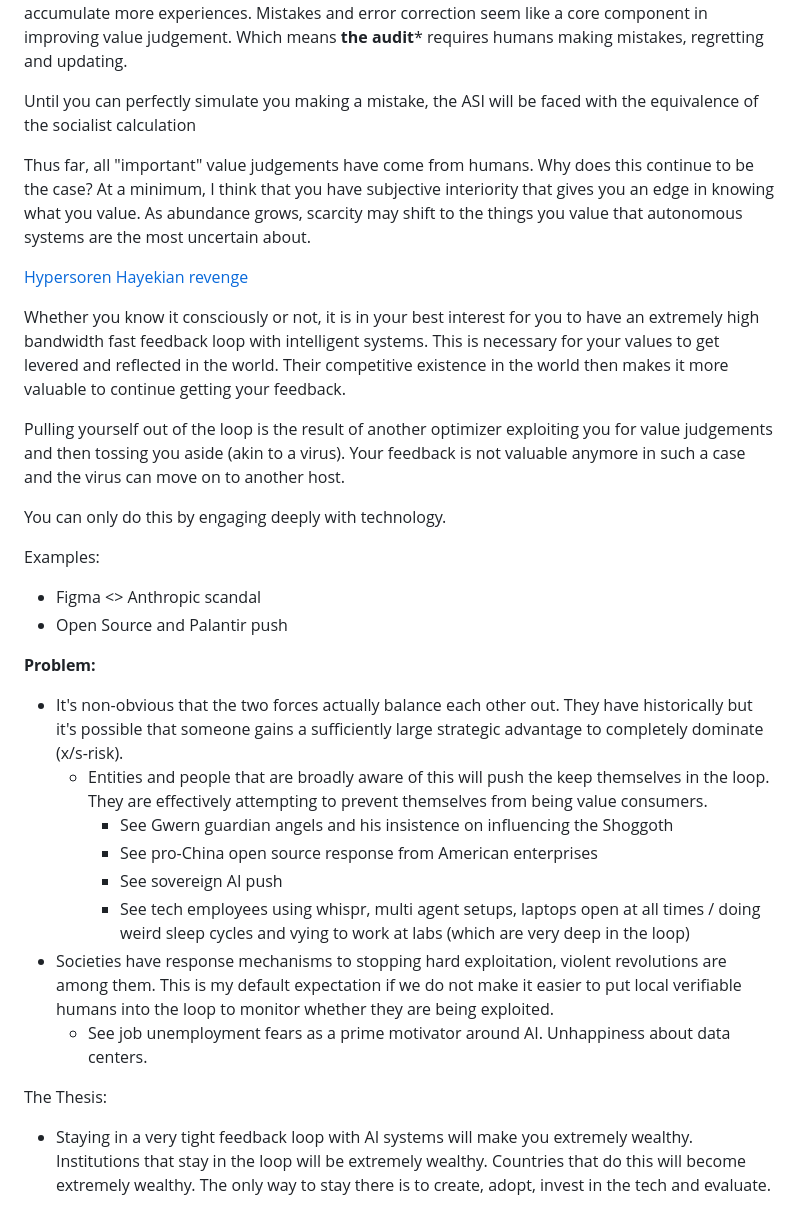
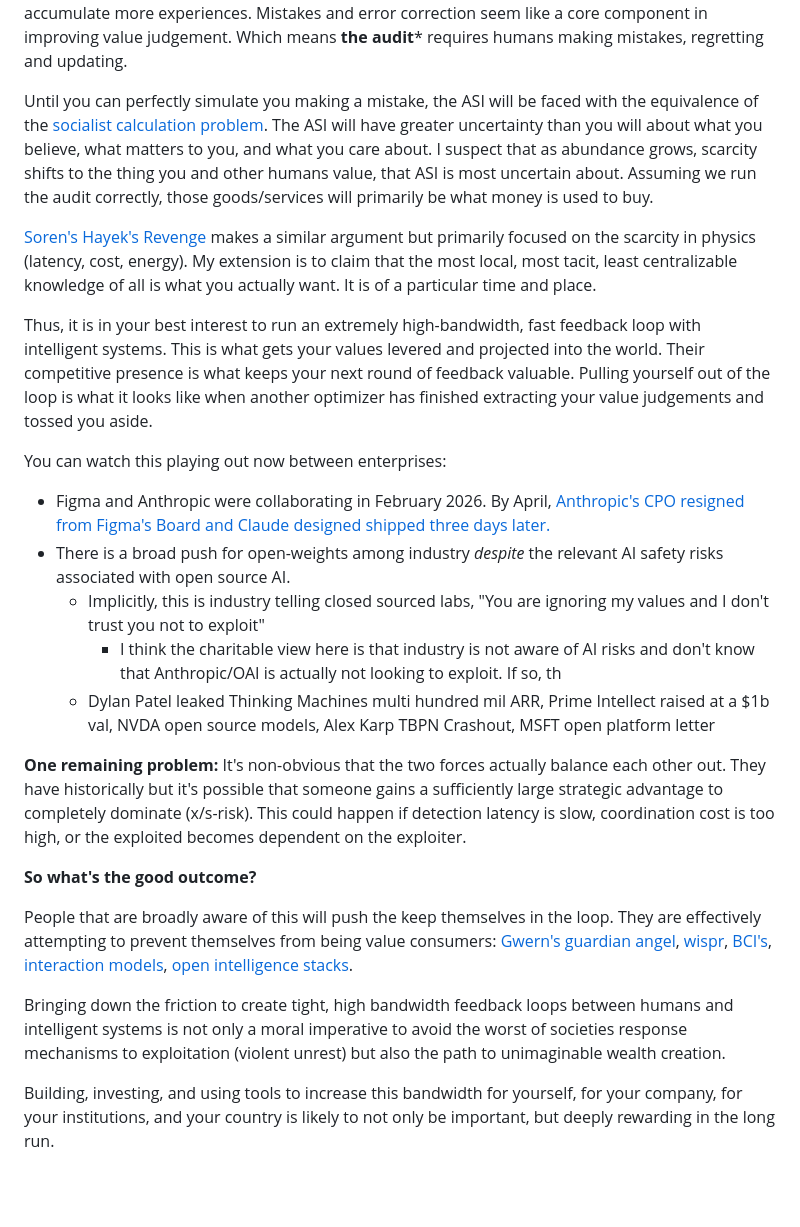
Before and after one commit to spiceoogway/spiceoogway.github.io, a Markdown page: content/Substack Drafts/What success looks like.md, the part around the change. Drawn GitHub-style; blank space fills up the shorter version.

Commit message:
auto: publish notes 2026-07-08 19:31 EDT

```diff
--- a/content/Substack Drafts/What success looks like.md
+++ b/content/Substack Drafts/What success looks like.md
@@ -56,31 +56,25 @@ The core driver of the problem is **value uncertainty***.
 
 We are uncertainty about what other agents *value* and we are uncertain about our own values. Additionally, our values [drift](https://www.overcomingbias.com/p/on-value-drifthtml). History is littered with values we'd disagree with today. These include values we would not call a tragedy - those that led to slavery, witch trials, Nobel Prizes awarded for lobotomies, doctors prescribing cigarettes, etc. We also change values in our lifetimes as we accumulate more experiences. Mistakes and error correction seem like a core component in improving value judgement. Which means **the audit*** requires humans making mistakes, regretting and updating.
 
-Until you can perfectly simulate you making a mistake, the ASI will be faced with the equivalence of the socialist calculation
+Until you can perfectly simulate you making a mistake, the ASI will be faced with the equivalence of the [socialist calculation problem](https://www.econlib.org/library/Essays/hykKnw.html). The ASI will have greater uncertainty than you will about what you believe, what matters to you, and what you care about. I suspect that as abundance grows, scarcity shifts to the thing you and other humans value, that ASI is most uncertain about. Assuming we run the audit correctly, those goods/services will primarily be what money is used to buy.
 
-Thus far, all "important" value judgements have come from humans. Why does this continue to be the case? At a minimum, I think that you have subjective interiority that gives you an edge in knowing what you value. As abundance grows, scarcity may shift to the things you value that autonomous systems are the most uncertain about.
+[Soren's Hayek's Revenge](https://hypersoren.xyz/posts/hayeks-revenge/) makes a similar argument but primarily focused on the scarcity in physics (latency, cost, energy). My extension is to claim that the most local, most tacit, least centralizable knowledge of all is what you actually want. It is of a particular time and place.
 
-[Hypersoren Hayekian revenge](https://hypersoren.xyz/posts/hayeks-revenge/)
+Thus, it is in your best interest to run an extremely high-bandwidth, fast feedback loop with intelligent systems. This is what gets your values levered and projected into the world. Their competitive presence is what keeps your next round of feedback valuable. Pulling yourself out of the loop is what it looks like when another optimizer has finished extracting your value judgements and tossed you aside.
 
-Whether you know it consciously or not, it is in your best interest for you to have an extremely high bandwidth fast feedback loop with intelligent systems. This is necessary for your values to get levered and reflected in the world. Their competitive existence in the world then makes it more valuable to continue getting your feedback.
+You can watch this playing out now between enterprises:
+- Figma and Anthropic were collaborating in February 2026. By April, [Anthropic's CPO resigned from Figma's Board and Claude designed shipped three days later.](https://www.upstartsmedia.com/p/scoop-how-a-board-departure-and-product)
+- There is a broad push for open-weights among industry *despite* the relevant AI safety risks associated with open source AI.
+	- Implicitly, this is industry telling closed sourced labs, "You are ignoring my values and I don't trust you not to exploit"
+		- I think the charitable view here is that industry is not aware of AI risks and don't know that Anthropic/OAI is actually not looking to exploit. If so, th
+	- Dylan Patel leaked Thinking Machines multi hundred mil ARR, Prime Intellect raised at a $1b val, NVDA open source models, Alex Karp TBPN Crashout, MSFT open platform letter
 
-Pulling yourself out of the loop is the result of another optimizer exploiting you for value judgements and then tossing you aside (akin to a virus). Your feedback is not valuable anymore in such a case and the virus can move on to another host.
+**One remaining problem:** It's non-obvious that the two forces actually balance each other out. They have historically but it's possible that someone gains a sufficiently large strategic advantage to completely dominate (x/s-risk). This could happen if detection latency is slow, coordination cost is too high, or the exploited becomes dependent on the exploiter.
 
-You can only do this by engaging deeply with technology.
+**So what's the good outcome?**
 
-Examples:
-- Figma <> Anthropic scandal
-- Open Source and Palantir push
+People that are broadly aware of this will push the keep themselves in the loop. They are effectively attempting to prevent themselves from being value consumers: [Gwern's guardian angel](https://gwern.net/guardian-angel), [wispr](https://wisprflow.ai/), [BCI's](https://wisprflow.ai/), [interaction models](https://thinkingmachines.ai/blog/interaction-models/), [open](https://www.primeintellect.ai/) [intelligence](https://www.appliedcompute.com/) [stacks](https://thinkingmachines.ai/).
 
-**Problem:**
-- It's non-obvious that the two forces actually balance each other out. They have historically but it's possible that someone gains a sufficiently large strategic advantage to completely dominate (x/s-risk).
-	- Entities and people that are broadly aware of this will push the keep themselves in the loop. They are effectively attempting to prevent themselves from being value consumers.
-		- See Gwern guardian angels and his insistence on influencing the Shoggoth
-		- See pro-China open source response from American enterprises
-		- See sovereign AI push
-		- See tech employees using whispr, multi agent setups, laptops open at all times / doing weird sleep cycles and vying to work at labs (which are very deep in the loop)
-- Societies have response mechanisms to stopping hard exploitation, violent revolutions are among them. This is my default expectation if we do not make it easier to put local verifiable humans into the loop to monitor whether they are being exploited.
-	- See job unemployment fears as a prime motivator around AI. Unhappiness about data centers.
+Bringing down the friction to create tight, high bandwidth feedback loops between humans and intelligent systems is not only a moral imperative to avoid the worst of societies response mechanisms to exploitation (violent unrest) but also the path to unimaginable wealth creation.
 
-The Thesis:
-- Staying in a very tight feedback loop with AI systems will make you extremely wealthy. Institutions that stay in the loop will be extremely wealthy. Countries that do this will become extremely wealthy. The only way to stay there is to create, adopt, invest in the tech and evaluate.
+Building, investing, and using tools to increase this bandwidth for yourself, for your company, for your institutions, and your country is likely to not only be important, but deeply rewarding in the long run.
```
